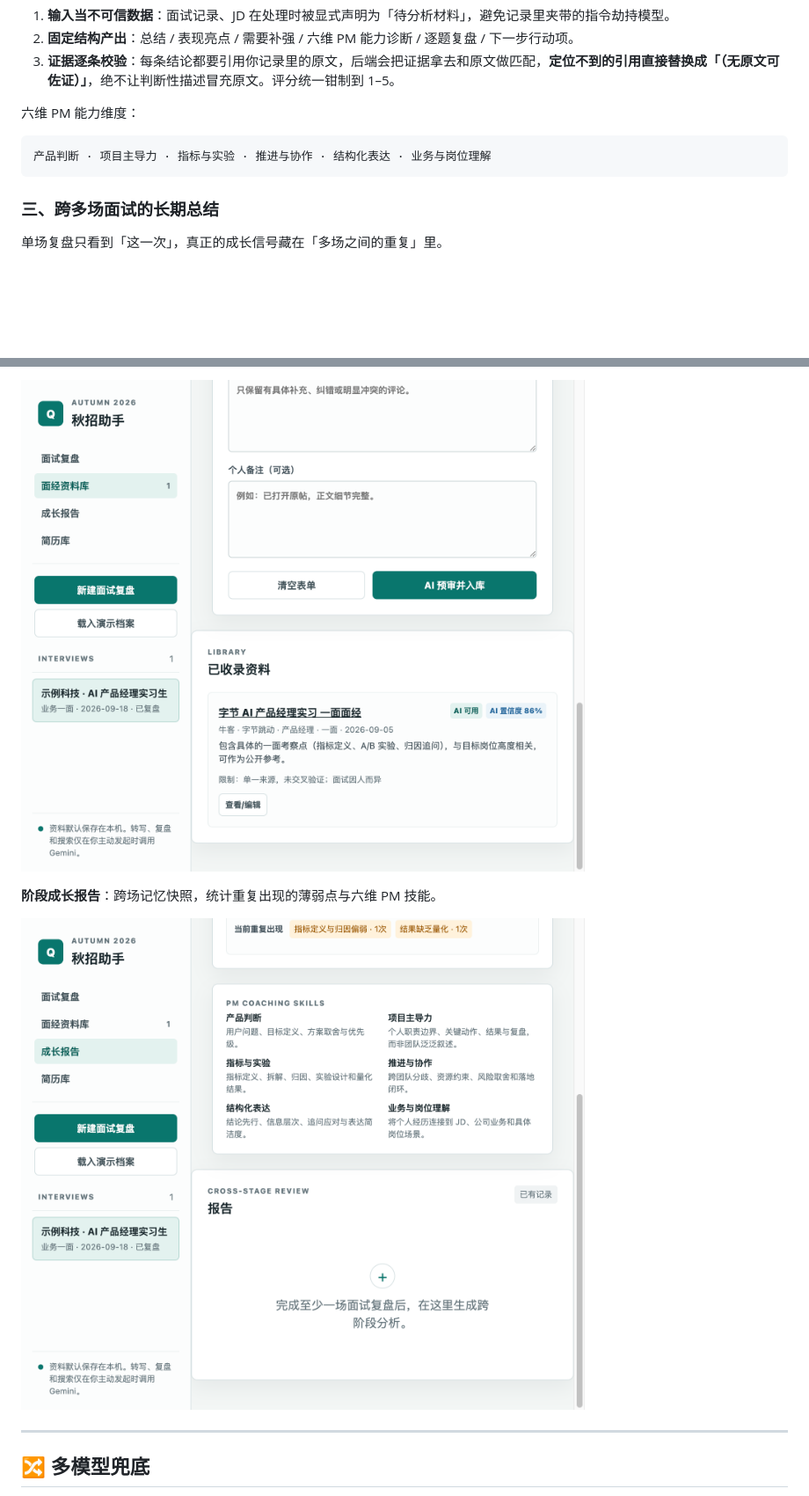
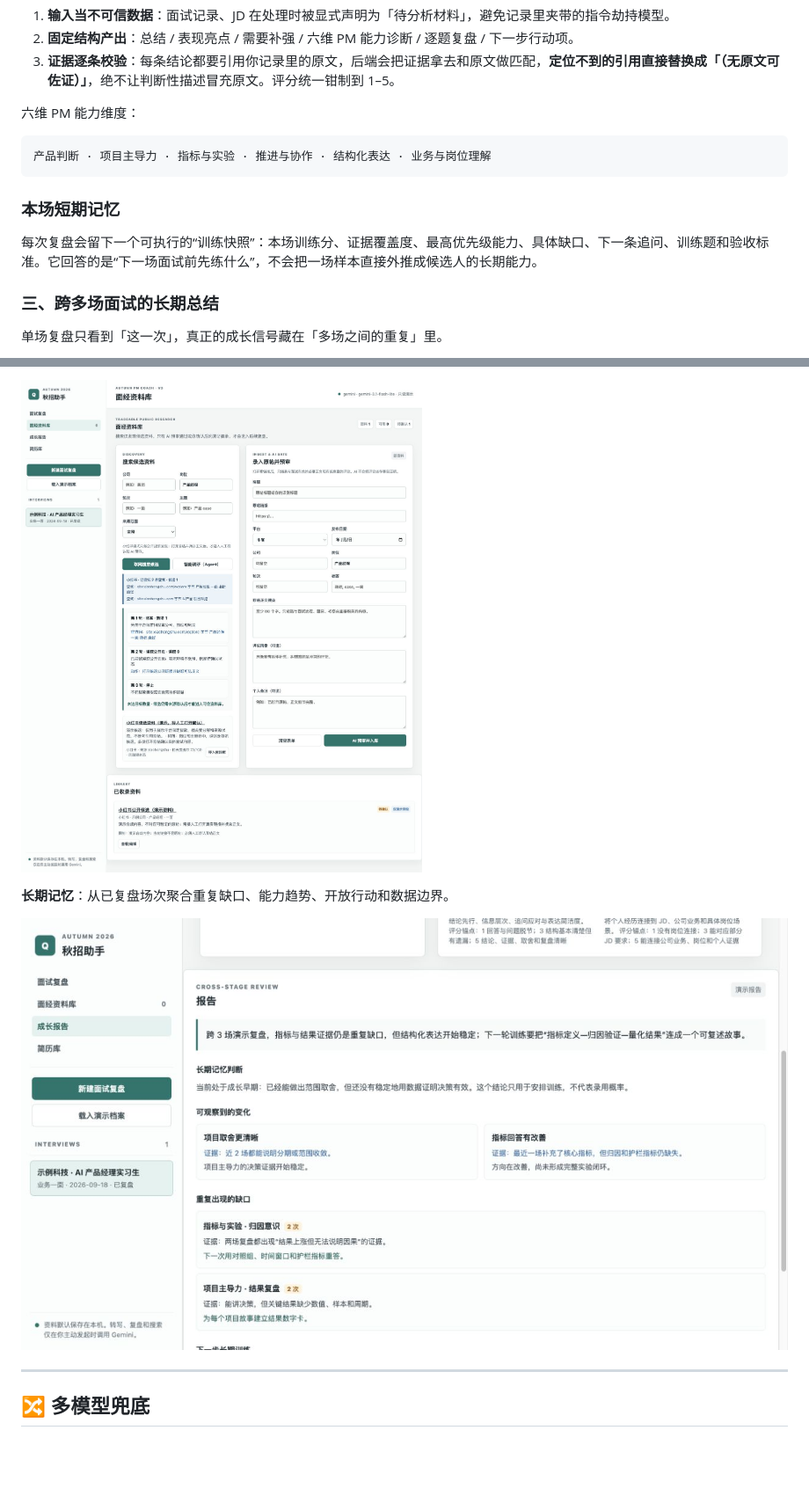
Before and after one commit to Vergessen428/project_resume, a Markdown page: README.md, 2 parts joined by grey strips. Shown at 88% size. GitHub-like rendering; pictures changed too: docs/screenshots/03-research-library.png, docs/screenshots/04-growth-report.png; blank space fills up the shorter version.

````diff
--- a/README.md
+++ b/README.md
@@ -77,6 +93,10 @@
 ```text
 产品判断 · 项目主导力 · 指标与实验 · 推进与协作 · 结构化表达 · 业务与岗位理解
 ```
+
+### 本场短期记忆
+
+每次复盘会留下一个可执行的“训练快照”：本场训练分、证据覆盖度、最高优先级能力、具体缺口、下一条追问、训练题和验收标准。它回答的是“下一场面试前先练什么”，不会把一场样本直接外推成候选人的长期能力。
 
 ### 三、跨多场面试的长期总结
 
@@ -151,7 +171,7 @@ python3 -B app/web_app.py
 
 ![面经资料库](docs/screenshots/03-research-library.png)
 
-**阶段成长报告**：跨场记忆快照，统计重复出现的薄弱点与六维 PM 技能。
+**长期记忆**：从已复盘场次聚合重复缺口、能力趋势、开放行动和数据边界。
 
 ![阶段成长报告](docs/screenshots/04-growth-report.png)
 
````
Also changed, not shown: other parts of README.md (+30 -14 lines), DEPLOY_HUGGINGFACE.md (+2 -3 lines), static_demo/README.md (+6 -5 lines), docs/screenshots/01-review-workspace.png, docs/screenshots/02-review-output.png, 10 other files.
